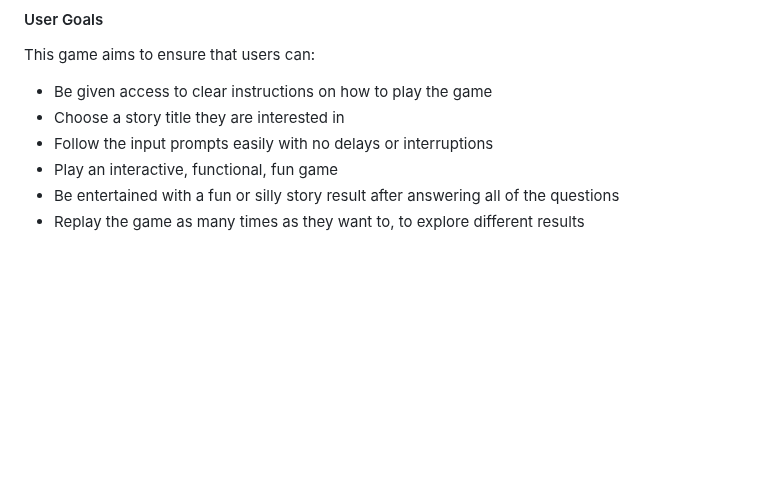
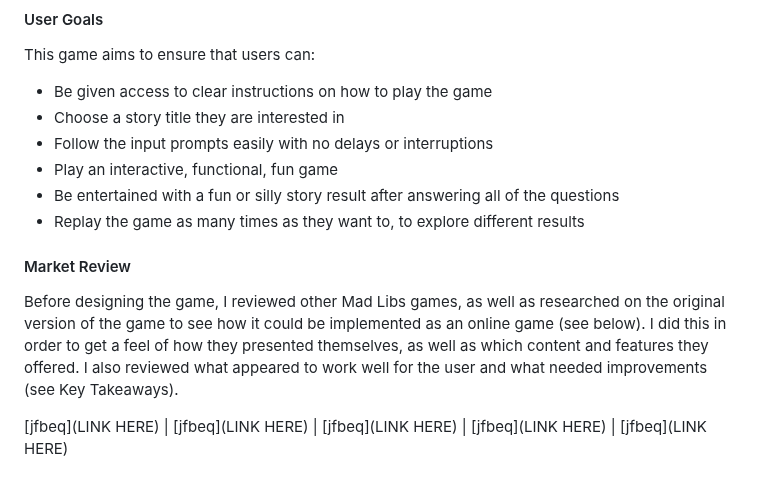
Before and after one commit to pecheylauren02/MP3_MadLibs_LSP, a Markdown page: README.md, the part around the change. Rendered like a GitHub page; blank space fills up the shorter version.

Commit message:
docs: Add user goals and market review to README.md file

```diff
--- a/README.md
+++ b/README.md
@@ -94,3 +94,10 @@ This game aims to ensure that users can:
 - Play an interactive, functional, fun game
 - Be entertained with a fun or silly story result after answering all of the questions
 - Replay the game as many times as they want to, to explore different results
+
+
+#### Market Review
+
+Before designing the game, I reviewed other Mad Libs games, as well as researched on the original version of the game to see how it could be implemented as an online game (see below). I did this in order to get a feel of how they presented themselves, as well as which content and features they offered. I also reviewed what appeared to work well for the user and what needed improvements (see Key Takeaways).
+
+[jfbeq](LINK HERE) | [jfbeq](LINK HERE) | [jfbeq](LINK HERE) | [jfbeq](LINK HERE) | [jfbeq](LINK HERE)
```
